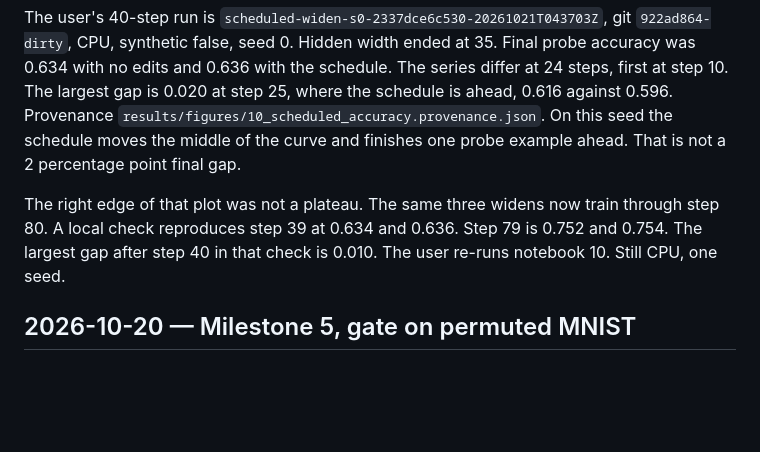
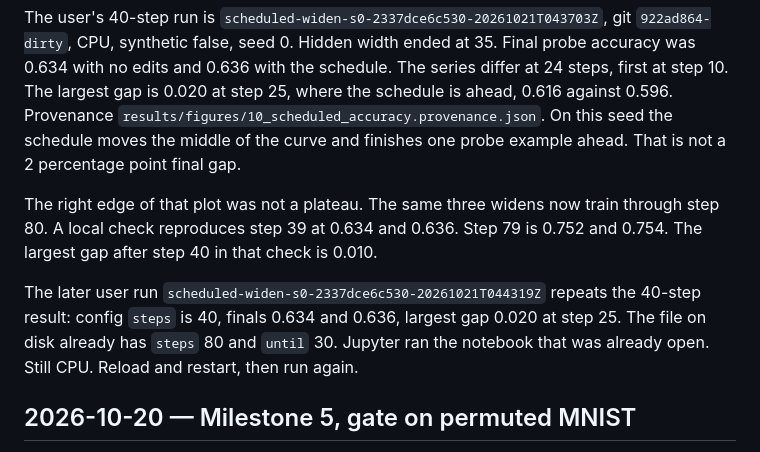
Before and after one commit to aarush-verma16/Self-Improving-Neural-Network, a Markdown page: docs/09_JOURNAL.md, the part around the change. Drawn GitHub-style; blank space fills up the shorter version.

```diff
--- a/docs/09_JOURNAL.md
+++ b/docs/09_JOURNAL.md
@@ -107,7 +107,9 @@ Magnitude pruning did not find an edit to keep, and the gated widen did not move
 
 The user's 40-step run is `scheduled-widen-s0-2337dce6c530-20261021T043703Z`, git `922ad864-dirty`, CPU, synthetic false, seed 0. Hidden width ended at 35. Final probe accuracy was 0.634 with no edits and 0.636 with the schedule. The series differ at 24 steps, first at step 10. The largest gap is 0.020 at step 25, where the schedule is ahead, 0.616 against 0.596. Provenance `results/figures/10_scheduled_accuracy.provenance.json`. On this seed the schedule moves the middle of the curve and finishes one probe example ahead. That is not a 2 percentage point final gap.
 
-The right edge of that plot was not a plateau. The same three widens now train through step 80. A local check reproduces step 39 at 0.634 and 0.636. Step 79 is 0.752 and 0.754. The largest gap after step 40 in that check is 0.010. The user re-runs notebook 10. Still CPU, one seed.
+The right edge of that plot was not a plateau. The same three widens now train through step 80. A local check reproduces step 39 at 0.634 and 0.636. Step 79 is 0.752 and 0.754. The largest gap after step 40 in that check is 0.010.
+
+The later user run `scheduled-widen-s0-2337dce6c530-20261021T044319Z` repeats the 40-step result: config `steps` is 40, finals 0.634 and 0.636, largest gap 0.020 at step 25. The file on disk already has `steps` 80 and `until` 30. Jupyter ran the notebook that was already open. Still CPU. Reload and restart, then run again.
 
 ## 2026-10-20 — Milestone 5, gate on permuted MNIST
 
```
Also changed, not shown: docs/STATE.md (+2 -2 lines).
